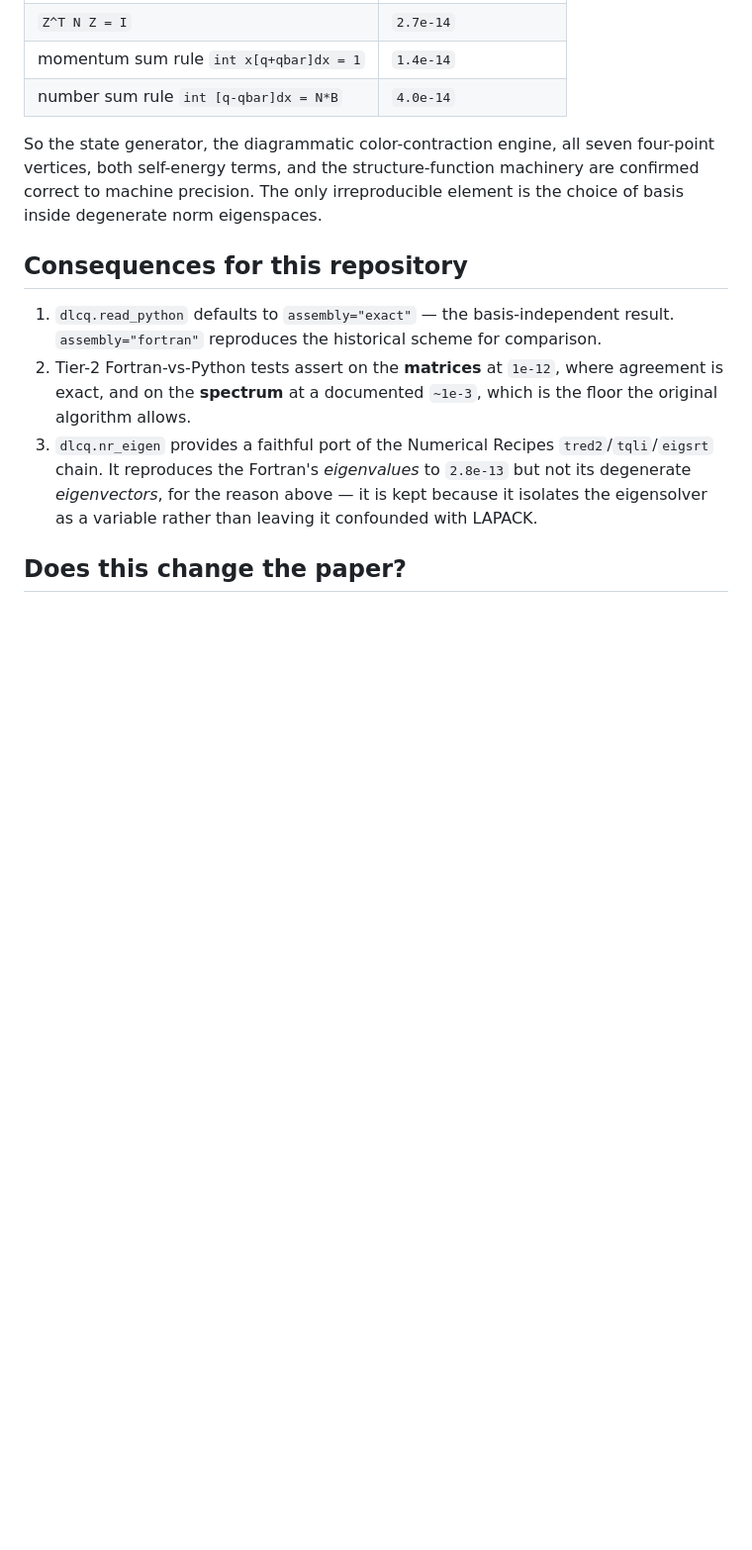
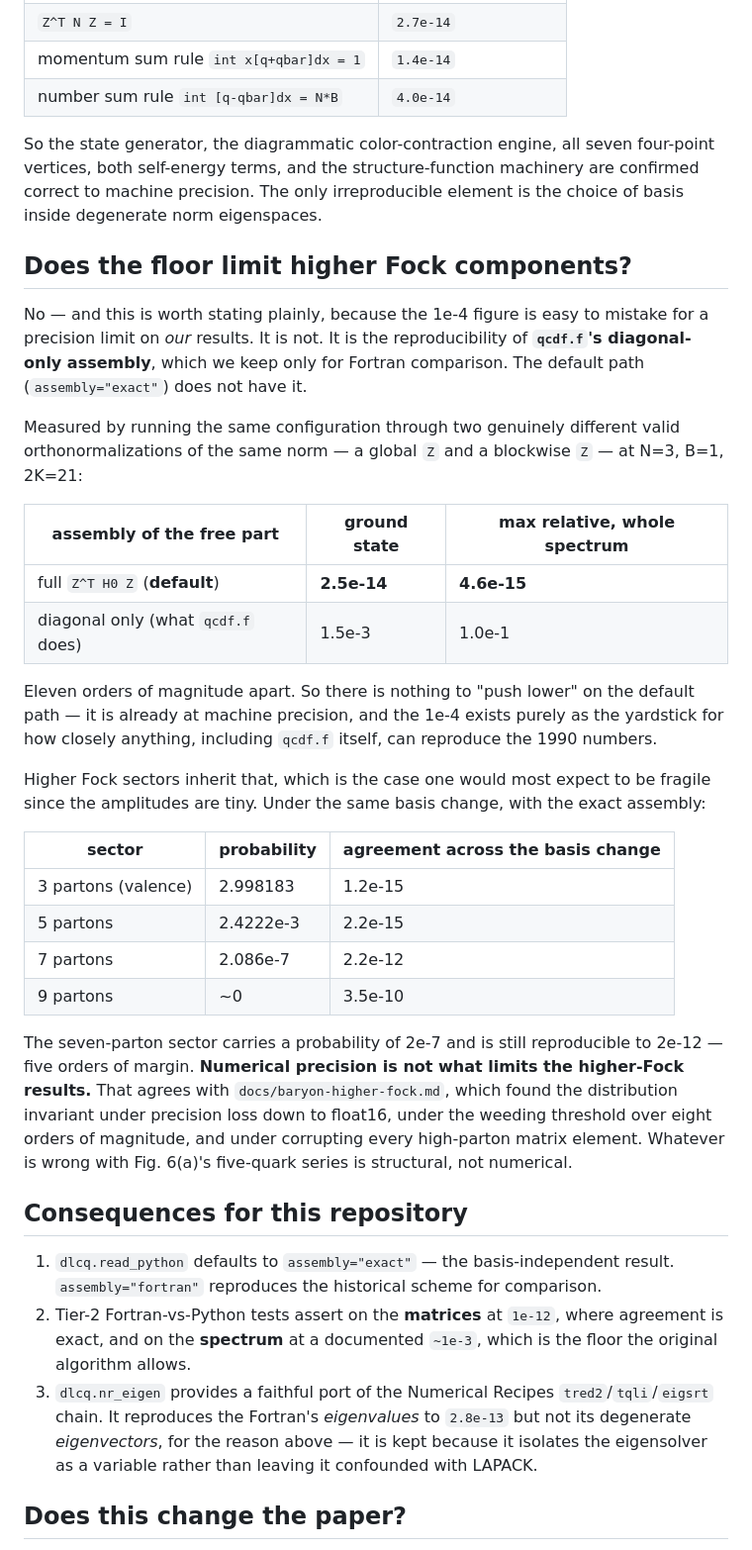
Before and after one commit to hlammiv/dlcq_qcd, a Markdown page: docs/basis-dependence.md, the part around the change. Shown at 99% size. Drawn GitHub-style; blank space fills up the shorter version.

Commit message:
Measure whether the 1e-4 floor limits higher Fock components: it does not
The 1e-4 reproducibility floor is easy to read as a precision limit on our
results. It is not -- it belongs to qcdf.f's diagonal-only assembly of the
free part, which we keep only for Fortran comparison.

Ran one configuration through two genuinely different valid orthonormalisations
of the same norm (global Z vs blockwise Z), N=3 B=1 2K=21:

    full Z^T H0 Z (default)   ground 2.5e-14, max relative 4.6e-15
    diagonal only (qcdf.f)    ground 1.5e-3,  max relative 1.0e-1

Eleven orders of magnitude apart, so there is nothing to push lower on the
default path.

Higher Fock sectors inherit it, which is the case most likely to be fragile:
the 7-parton sector carries probability 2.1e-7 and still agrees to 2.2e-12
across the basis change. Numerical precision is not what limits the higher-Fock
results -- consistent with docs/baryon-higher-fock.md finding invariance under
float16, under the weeding threshold over eight orders of magnitude, and under
corrupting every high-parton matrix element.

Co-Authored-By: Claude Opus 5 <noreply@anthropic.com>
Claude-Session: https://claude.ai/code/session_0189YZhWX4gsgBy3jHNQqByy

```diff
--- a/docs/basis-dependence.md
+++ b/docs/basis-dependence.md
@@ -100,6 +100,46 @@ four-point vertices, both self-energy terms, and the structure-function
 machinery are confirmed correct to machine precision. The only irreproducible
 element is the choice of basis inside degenerate norm eigenspaces.
 
+## Does the floor limit higher Fock components?
+
+No — and this is worth stating plainly, because the 1e-4 figure is easy to
+mistake for a precision limit on *our* results. It is not. It is the
+reproducibility of **`qcdf.f`'s diagonal-only assembly**, which we keep only for
+Fortran comparison. The default path (`assembly="exact"`) does not have it.
+
+Measured by running the same configuration through two genuinely different
+valid orthonormalizations of the same norm — a global `Z` and a blockwise `Z`
+— at N=3, B=1, 2K=21:
+
+| assembly of the free part | ground state | max relative, whole spectrum |
+|---|---|---|
+| full `Z^T H0 Z` (**default**) | **2.5e-14** | **4.6e-15** |
+| diagonal only (what `qcdf.f` does) | 1.5e-3 | 1.0e-1 |
+
+Eleven orders of magnitude apart. So there is nothing to "push lower" on the
+default path — it is already at machine precision, and the 1e-4 exists purely
+as the yardstick for how closely anything, including `qcdf.f` itself, can
+reproduce the 1990 numbers.
+
+Higher Fock sectors inherit that, which is the case one would most expect to be
+fragile since the amplitudes are tiny. Under the same basis change, with the
+exact assembly:
+
+| sector | probability | agreement across the basis change |
+|---|---|---|
+| 3 partons (valence) | 2.998183 | 1.2e-15 |
+| 5 partons | 2.4222e-3 | 2.2e-15 |
+| 7 partons | 2.086e-7 | 2.2e-12 |
+| 9 partons | ~0 | 3.5e-10 |
+
+The seven-parton sector carries a probability of 2e-7 and is still reproducible
+to 2e-12 — five orders of margin. **Numerical precision is not what limits the
+higher-Fock results.** That agrees with `docs/baryon-higher-fock.md`, which
+found the distribution invariant under precision loss down to float16, under
+the weeding threshold over eight orders of magnitude, and under corrupting
+every high-parton matrix element. Whatever is wrong with Fig. 6(a)'s five-quark
+series is structural, not numerical.
+
 ## Consequences for this repository
 
 1. `dlcq.read_python` defaults to `assembly="exact"` — the basis-independent
```
